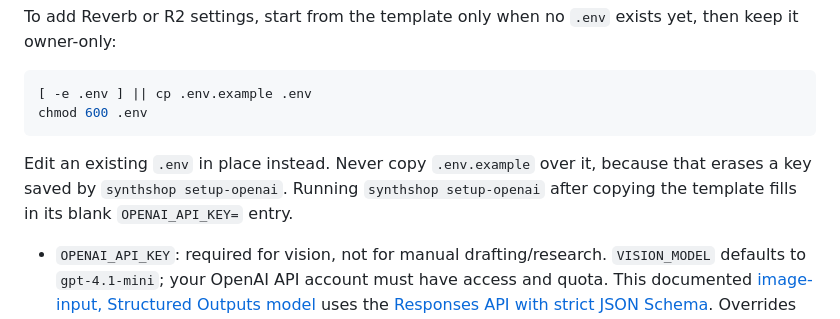
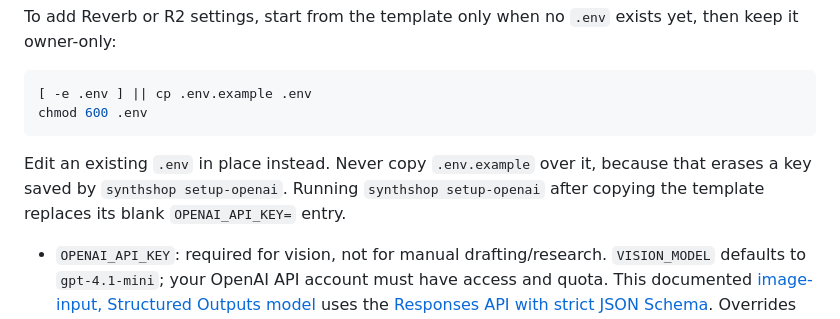
Before and after one commit to bounceconnection/synthshop, a Markdown page: README.md, the part around the change. GitHub-like rendering.

Commit message:
no-mistakes(document): Clarify setup-openai replaces blank template key entry

````diff
--- a/README.md
+++ b/README.md
@@ -120,7 +120,7 @@ To add Reverb or R2 settings, start from the template only when no `.env` exists
 chmod 600 .env
 ```
 
-Edit an existing `.env` in place instead. Never copy `.env.example` over it, because that erases a key saved by `synthshop setup-openai`. Running `synthshop setup-openai` after copying the template fills in its blank `OPENAI_API_KEY=` entry.
+Edit an existing `.env` in place instead. Never copy `.env.example` over it, because that erases a key saved by `synthshop setup-openai`. Running `synthshop setup-openai` after copying the template replaces its blank `OPENAI_API_KEY=` entry.
 
 - `OPENAI_API_KEY`: required for vision, not for manual drafting/research. `VISION_MODEL` defaults to `gpt-4.1-mini`; your OpenAI API account must have access and quota. This documented [image-input, Structured Outputs model](https://developers.openai.com/api/docs/models/gpt-4.1-mini) uses the [Responses API with strict JSON Schema](https://developers.openai.com/api/docs/guides/structured-outputs). Overrides should be non-reasoning models that support both image input and Structured Outputs. Each request has a fixed 2,200 output-token budget. Reasoning models (such as the gpt-5 or o-series families) spend hidden reasoning tokens from that budget; when it runs out the response is incomplete, Analyze reports that vision did not complete, and the saved draft is unchanged. There is no alternate-provider fallback. Upgrading an existing installation: set `OPENAI_API_KEY` and replace or remove any old `VISION_MODEL=claude-…` pin in `.env`, because a Claude model ID makes every analysis fail. `ANTHROPIC_API_KEY` is no longer read.
 - `REVERB_API_TOKEN`: a personal token for the intended shop. Publication needs `public`, `read_profile`, `read_listings`, and **`write_listings`**. A read-only history token cannot publish. No order scopes or account provisioning are needed by this workflow.
````
